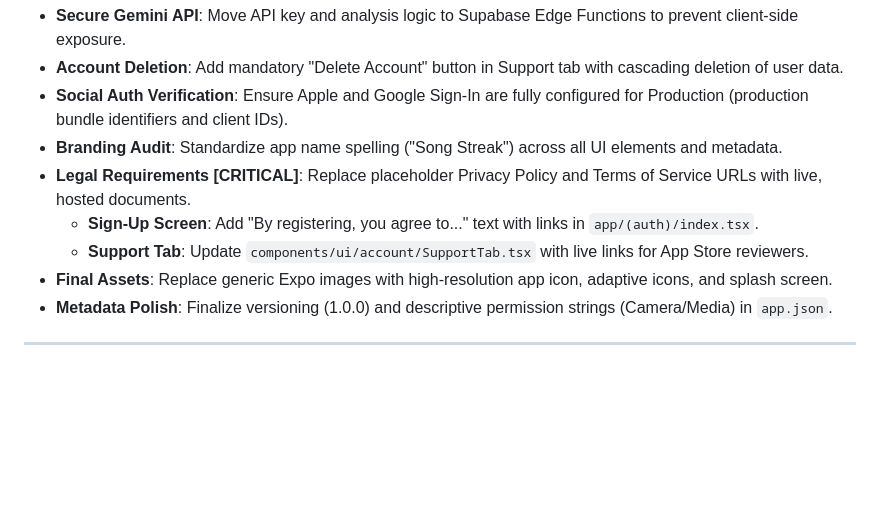
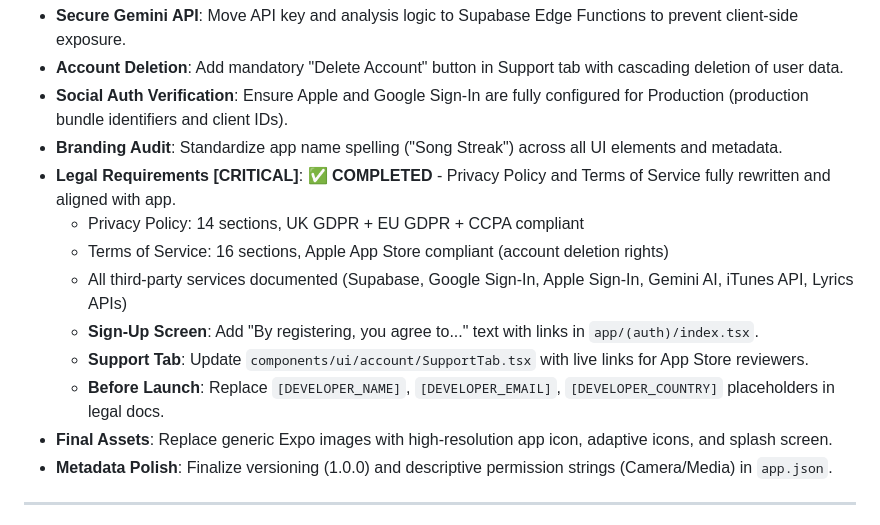
Before and after one commit to ihitge/song-streak, a Markdown page: TODO.md, the part around the change. Rendered like a GitHub page; blank space fills up the shorter version.

```diff
--- a/TODO.md
+++ b/TODO.md
@@ -91,9 +91,13 @@ Claude Code can now perform **full automated browser testing** via Playwright MC
 - **Account Deletion**: Add mandatory "Delete Account" button in Support tab with cascading deletion of user data.
 - **Social Auth Verification**: Ensure Apple and Google Sign-In are fully configured for Production (production bundle identifiers and client IDs).
 - **Branding Audit**: Standardize app name spelling ("Song Streak") across all UI elements and metadata.
-- **Legal Requirements [CRITICAL]**: Replace placeholder Privacy Policy and Terms of Service URLs with live, hosted documents.
+- **Legal Requirements [CRITICAL]**: ✅ **COMPLETED** - Privacy Policy and Terms of Service fully rewritten and aligned with app.
+    - Privacy Policy: 14 sections, UK GDPR + EU GDPR + CCPA compliant
+    - Terms of Service: 16 sections, Apple App Store compliant (account deletion rights)
+    - All third-party services documented (Supabase, Google Sign-In, Apple Sign-In, Gemini AI, iTunes API, Lyrics APIs)
     - **Sign-Up Screen**: Add "By registering, you agree to..." text with links in `app/(auth)/index.tsx`.
     - **Support Tab**: Update `components/ui/account/SupportTab.tsx` with live links for App Store reviewers.
+    - **Before Launch**: Replace `[DEVELOPER_NAME]`, `[DEVELOPER_EMAIL]`, `[DEVELOPER_COUNTRY]` placeholders in legal docs.
 - **Final Assets**: Replace generic Expo images with high-resolution app icon, adaptive icons, and splash screen.
 - **Metadata Polish**: Finalize versioning (1.0.0) and descriptive permission strings (Camera/Media) in `app.json`.
 
```
Also changed, not shown: CLAUDE.md (+9 -0 lines), STATUS.md (+28 -1 lines).
